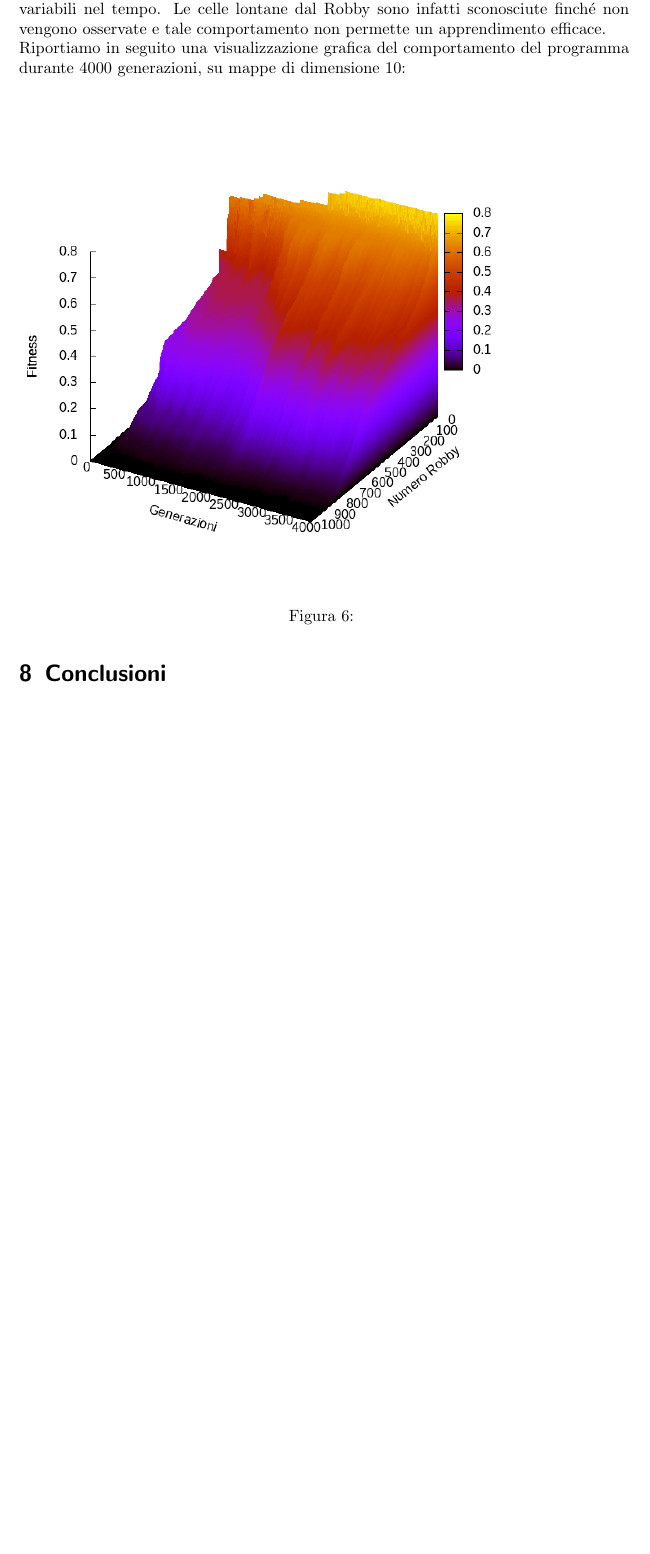
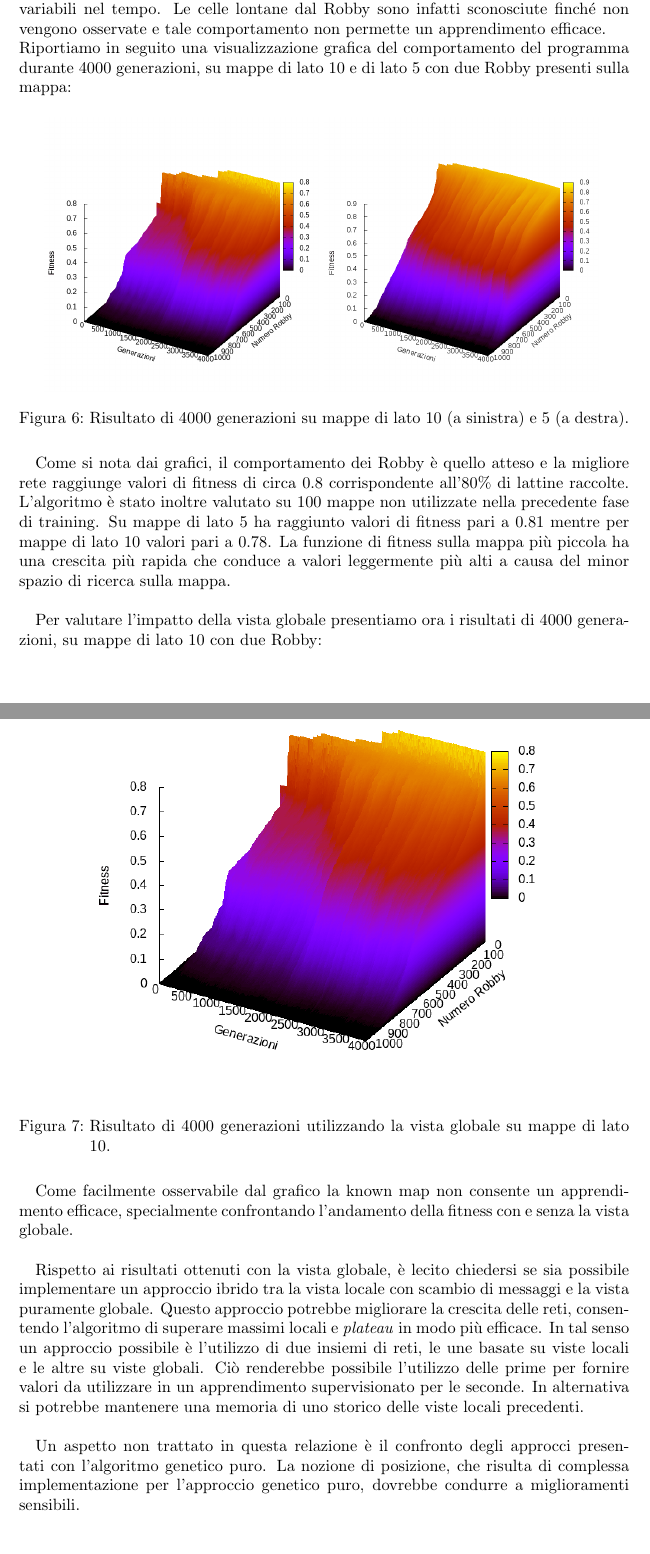
Before and after one commit to Collaborative-Robby/Relazione-nnet, a LaTeX paper (relazione.tex, which reads core/valutazione.tex): part of page 10 of 10 before the commit and two parts of pages 11 and 12 of 13 after it, the two joined at a grey line, cut so that both start at the same text, the shorter picture padded with empty space. Compiled offline with pdfLaTeX.

Commit message:
final draft.

```diff
--- a/core/valutazione.tex
+++ b/core/valutazione.tex
@@ -18,8 +18,58 @@ lontane dal Robby sono infatti sconosciute finché non vengono osservate e tale
 comportamento non permette un apprendimento efficace.
 \\
 Riportiamo in seguito una visualizzazione grafica del comportamento del
-programma durante 4000 generazioni, su mappe di dimensione 10:
+programma durante 4000 generazioni, su mappe di lato 10 e di lato 5 con due
+Robby presenti sulla mappa:
 \begin{figure}[H]
-\includegraphics[width=.8\textwidth]{img/graph10x10.png}
-\caption{}
+\centering
+\begin{minipage}{.45\textwidth}
+	\centering
+	\includegraphics[width=\textwidth]{img/graph10x10.png}
+\end{minipage}
+\begin{minipage}{.45\textwidth}
+	\centering
+	\includegraphics[width=\textwidth]{img/graph5x5.png}
+\end{minipage}
+\caption{Risultato di 4000 generazioni su mappe di lato 10 (a sinistra) e 5 (a
+destra).}
 \end{figure}
+
+Come si nota dai grafici, il comportamento dei Robby è quello atteso e la
+migliore rete raggiunge valori di fitness di circa $0.8$ corrispondente
+all'$80\%$ di lattine raccolte. L'algoritmo è stato inoltre valutato su 100 mappe
+non utilizzate nella precedente fase di training. Su mappe di lato 5 ha
+raggiunto valori di fitness pari a $0.81$ mentre per mappe di lato 10 valori
+pari a $0.78$.  La funzione di fitness sulla mappa più piccola
+ha una crescita più rapida che conduce a valori leggermente più alti a causa
+del minor spazio di ricerca sulla mappa.\\
+
+Per valutare l'impatto della vista globale presentiamo ora i risultati di 4000
+generazioni, su mappe di lato 10 con due Robby:
+
+\begin{figure}[H]
+\centering
+	\centering
+	% XXX: Metti known map!!!
+	\includegraphics[width=.75\textwidth]{img/graph10x10.png}
+\caption{Risultato di 4000 generazioni utilizzando la vista globale su mappe di lato 10.}
+\end{figure}
+
+Come facilmente osservabile dal grafico la known map non consente un
+apprendimento efficace, specialmente confrontando l'andamento della fitness con
+e senza la vista globale.\\
+
+Rispetto ai risultati ottenuti con la vista globale, è lecito chiedersi se sia
+possibile implementare un approccio ibrido tra la vista locale con scambio di
+messaggi e la vista puramente globale. Questo approccio potrebbe migliorare la
+crescita delle reti, consentendo l'algoritmo di superare massimi locali e
+\emph{plateau} in modo più efficace. In tal senso un approccio possibile è
+l'utilizzo di due insiemi di reti, le une basate su viste locali e le altre su
+viste globali. Ciò renderebbe possibile l'utilizzo delle prime per fornire
+valori da utilizzare in un apprendimento supervisionato per le seconde. In
+alternativa si potrebbe mantenere una memoria di uno storico delle viste locali
+precedenti.\\
+
+Un aspetto non trattato in questa relazione è il confronto degli approcci
+presentati con l'algoritmo genetico puro. La nozione di posizione, che
+risulta di complessa implementazione per l'approccio genetico puro, dovrebbe
+condurre a miglioramenti sensibili.
```
Also changed, not shown: core/conclusioni.tex (+14 -0 lines), core/introduzione.tex (+31 -0 lines), relazione.tex (+9 -1 lines), img/graph5x5.png (added).
